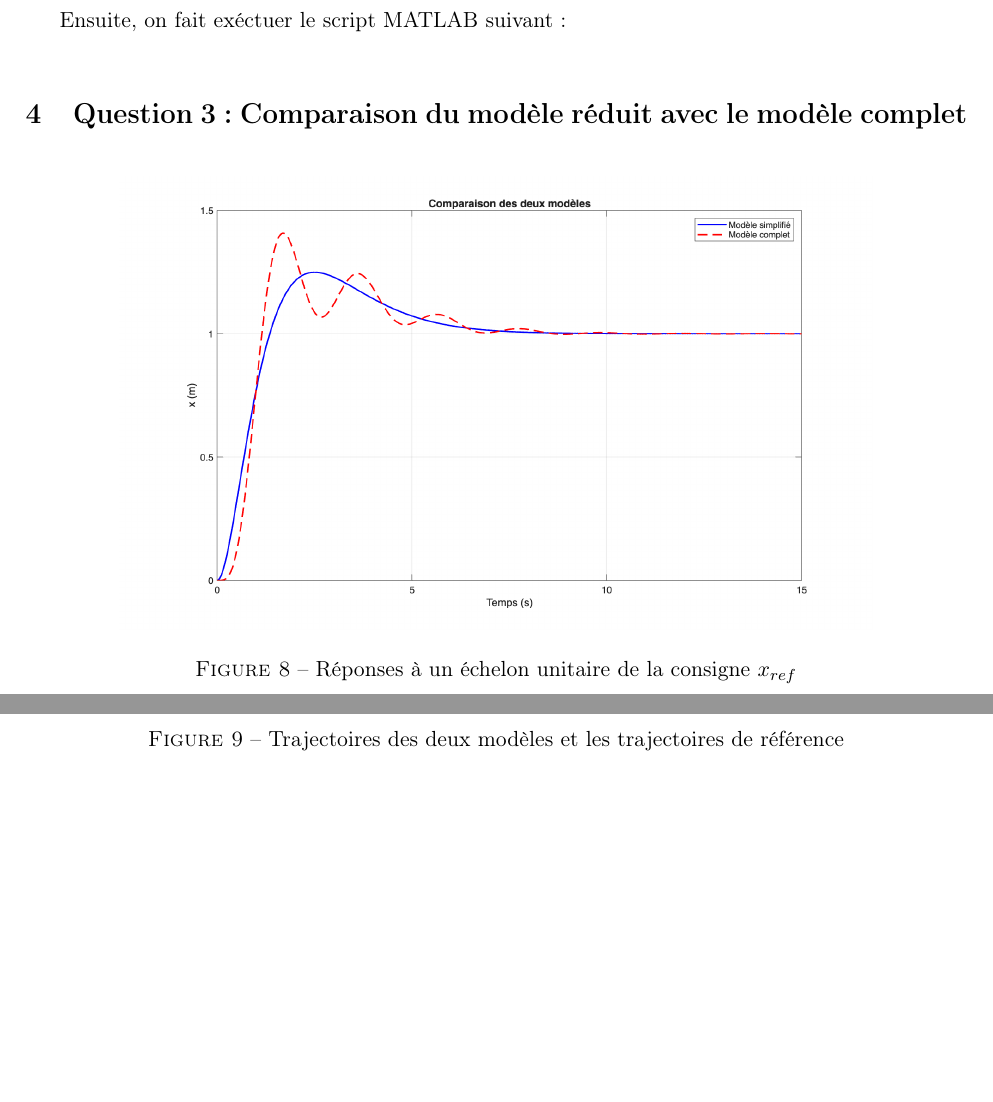
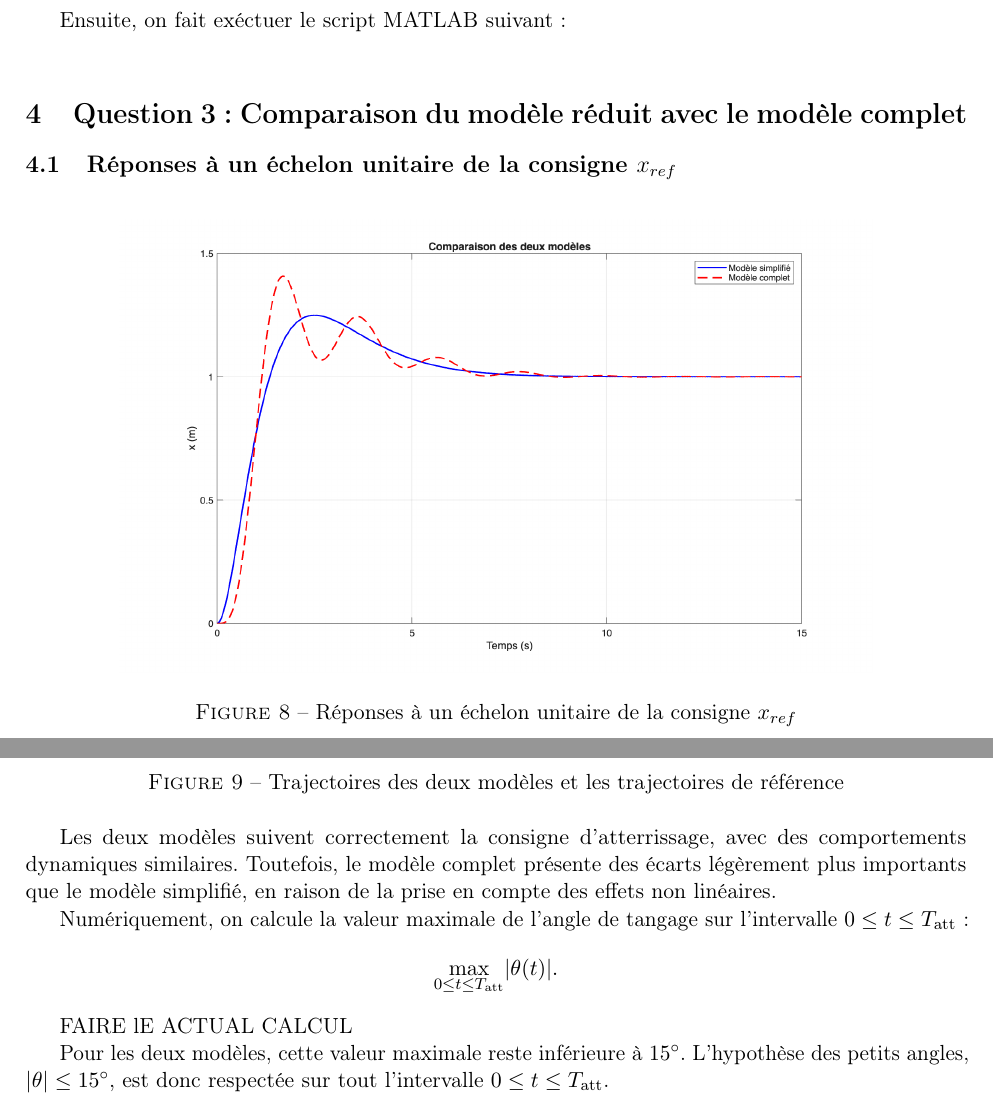
Before and after one commit to DiegoAlfonsoCosta/ELE2200_Lab_Dev, a LaTeX document (Dev_02/ELE2200_Dev_02_Latex-report/src/main.tex): two parts of pages 6 and 7 of 7, joined at a grey line, cut so that both start at the same text, the shorter picture padded with empty space. Compiled offline with pdfLaTeX.

```diff
--- a/Dev_02/ELE2200_Dev_02_Latex-report/src/main.tex
+++ b/Dev_02/ELE2200_Dev_02_Latex-report/src/main.tex
@@ -177,6 +177,9 @@
 
     \section{Question 3: Comparaison du modèle réduit avec le modèle complet}
 
+    \subsection{Réponses à un échelon unitaire de la consigne $x_{ref}$}
+
+    %todo presentation tableau
     \begin{figure}[H]
         \centering
         \includegraphics[width=0.8\linewidth]{FigureMatlab/q_3_a}
@@ -187,6 +195,21 @@
         \includegraphics[width=0.8\linewidth]{FigureMatlab/q_3_c}
         \caption{Trajectoires des deux modèles et les trajectoires de référence}
     \end{figure}
+    Les deux modèles suivent correctement la consigne d’atterrissage, avec des comportements dynamiques similaires.
+    Toutefois, le modèle complet présente des écarts légèrement plus importants que le modèle simplifié, en raison
+    de la prise en compte des effets non linéaires.
+
+    Numériquement, on calcule la valeur maximale de l’angle de tangage sur l’intervalle $0 \leq t \leq T_{\text{att}}$ :
+    \[
+        \max_{0 \leq t \leq T_{\text{att}}} \lvert \theta(t) \rvert.
+    \]
+
+    FAIRE lE ACTUAL CALCUL
+
+    Pour les deux modèles, cette valeur maximale reste inférieure à $15^\circ$.
+    L’hypothèse des petits angles, $\lvert \theta \rvert \leq 15^\circ$, est donc respectée sur tout l’intervalle
+    $0 \leq t \leq T_{\text{att}}$.
+
     %\clearpage
     %\bibliography{main}
     %\bibliographystyle{plain}
```
Also changed, not shown: Dev_02/ELE2200_Dev_02_Latex-report/out/main.pdf, Dev_02/ELE2200_Dev_02_Latex-report/src/main.tex (5 more changed lines), 9 other files.
